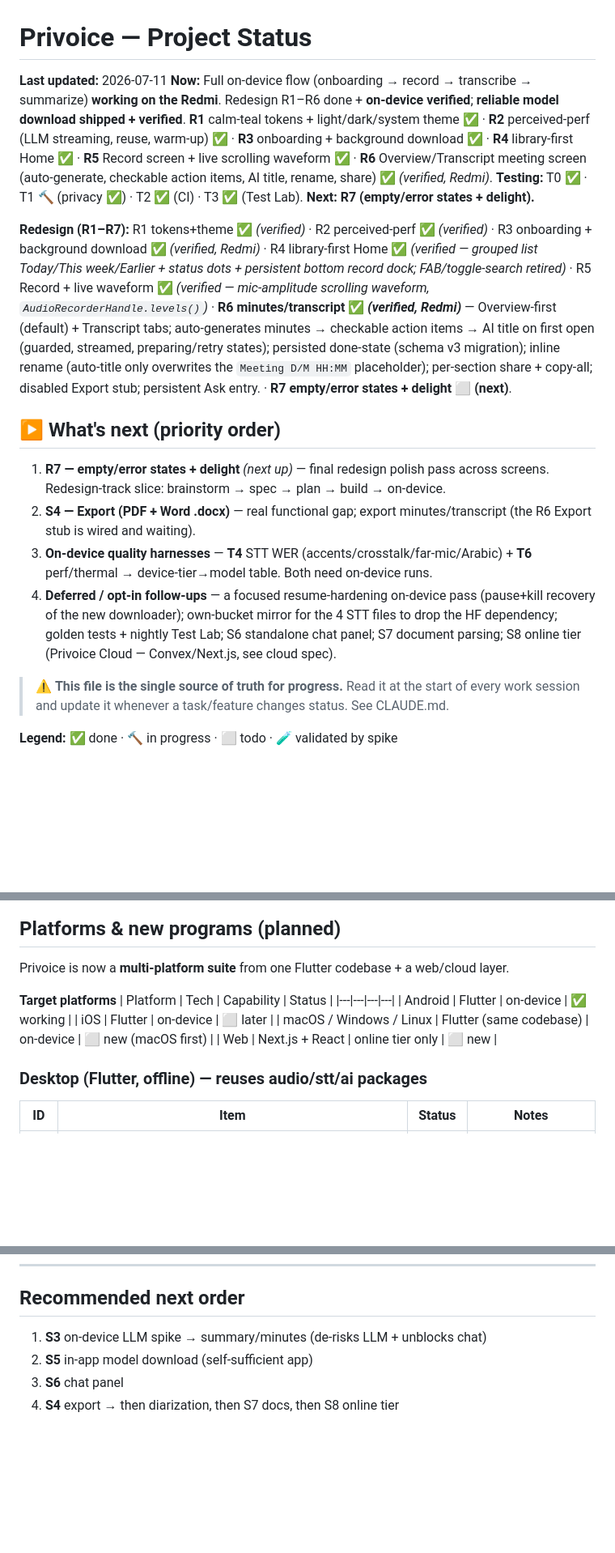
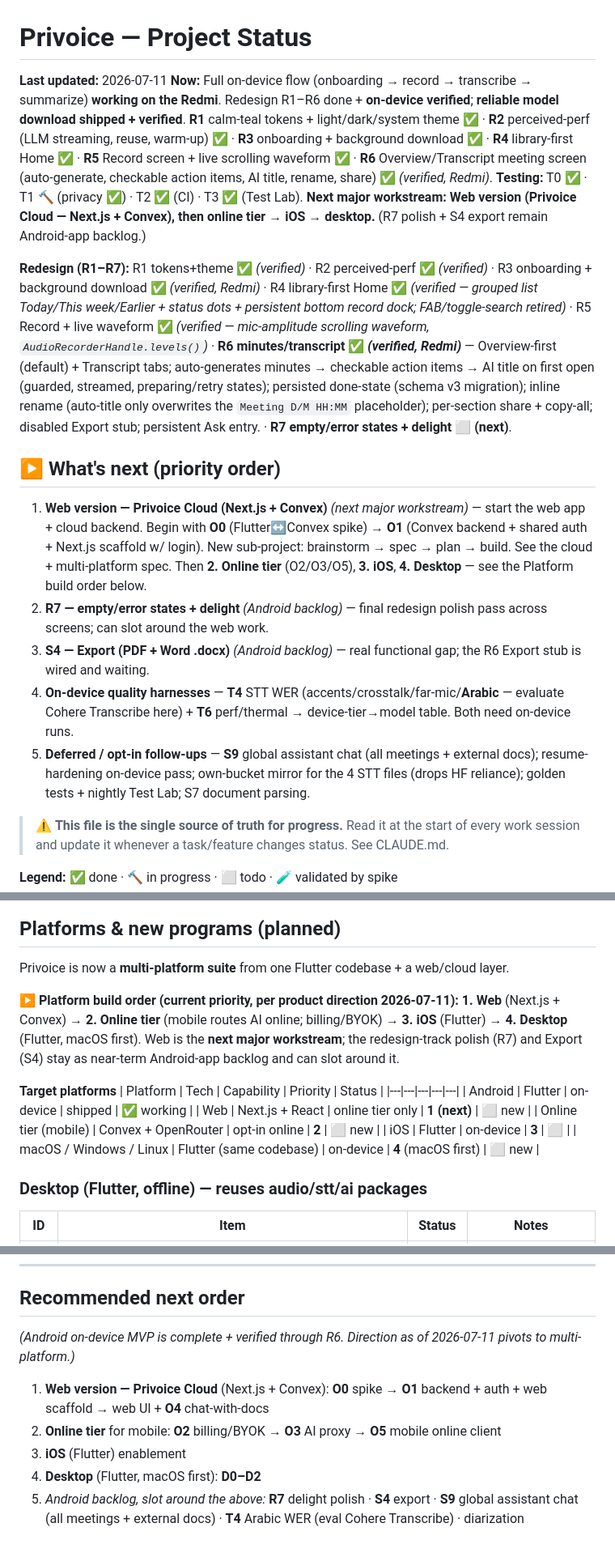
Before and after one commit to alilibx/privoice, a Markdown page: STATUS.md, 3 parts joined by grey strips. Shown at 81% size. Drawn GitHub-style; blank space fills up the shorter version.

Commit message:
docs(status): pivot roadmap to multi-platform (web→online→iOS→desktop); backlog S9 global chat + Cohere Arabic STT eval
Co-Authored-By: Claude Opus 4.8 <noreply@anthropic.com>

```diff
--- a/STATUS.md
+++ b/STATUS.md
@@ -1,16 +1,17 @@
 # Privoice — Project Status
 
 **Last updated:** 2026-07-11
-**Now:** Full on-device flow (onboarding → record → transcribe → summarize) **working on the Redmi**. Redesign R1–R6 done + **on-device verified**; **reliable model download shipped + verified**. **R1** calm-teal tokens + light/dark/system theme ✅ · **R2** perceived-perf (LLM streaming, reuse, warm-up) ✅ · **R3** onboarding + background download ✅ · **R4** library-first Home ✅ · **R5** Record screen + live scrolling waveform ✅ · **R6** Overview/Transcript meeting screen (auto-generate, checkable action items, AI title, rename, share) ✅ *(verified, Redmi)*. **Testing:** T0 ✅ · T1 🔨 (privacy ✅) · T2 ✅ (CI) · T3 ✅ (Test Lab). **Next: R7 (empty/error states + delight).**
+**Now:** Full on-device flow (onboarding → record → transcribe → summarize) **working on the Redmi**. Redesign R1–R6 done + **on-device verified**; **reliable model download shipped + verified**. **R1** calm-teal tokens + light/dark/system theme ✅ · **R2** perceived-perf (LLM streaming, reuse, warm-up) ✅ · **R3** onboarding + background download ✅ · **R4** library-first Home ✅ · **R5** Record screen + live scrolling waveform ✅ · **R6** Overview/Transcript meeting screen (auto-generate, checkable action items, AI title, rename, share) ✅ *(verified, Redmi)*. **Testing:** T0 ✅ · T1 🔨 (privacy ✅) · T2 ✅ (CI) · T3 ✅ (Test Lab). **Next major workstream: Web version (Privoice Cloud — Next.js + Convex), then online tier → iOS → desktop.** (R7 polish + S4 export remain Android-app backlog.)
 
 **Redesign (R1–R7):** R1 tokens+theme ✅ *(verified)* · R2 perceived-perf ✅ *(verified)* · R3 onboarding + background download ✅ *(verified, Redmi)* · R4 library-first Home ✅ *(verified — grouped list Today/This week/Earlier + status dots + persistent bottom record dock; FAB/toggle-search retired)* · R5 Record + live waveform ✅ *(verified — mic-amplitude scrolling waveform, `AudioRecorderHandle.levels()`)* · **R6 minutes/transcript ✅ *(verified, Redmi)*** — Overview-first (default) + Transcript tabs; auto-generates minutes → checkable action items → AI title on first open (guarded, streamed, preparing/retry states); persisted done-state (schema v3 migration); inline rename (auto-title only overwrites the `Meeting D/M HH:MM` placeholder); per-section share + copy-all; disabled Export stub; persistent Ask entry. · **R7 empty/error states + delight ⬜ (next)**.
 
 ## ▶ What's next (priority order)
 
-1. **R7 — empty/error states + delight** *(next up)* — final redesign polish pass across screens. Redesign-track slice: brainstorm → spec → plan → build → on-device.
-2. **S4 — Export (PDF + Word .docx)** — real functional gap; export minutes/transcript (the R6 Export stub is wired and waiting).
-3. **On-device quality harnesses** — **T4** STT WER (accents/crosstalk/far-mic/Arabic) + **T6** perf/thermal → device-tier→model table. Both need on-device runs.
-4. **Deferred / opt-in follow-ups** — a focused resume-hardening on-device pass (pause+kill recovery of the new downloader); own-bucket mirror for the 4 STT files to drop the HF dependency; golden tests + nightly Test Lab; S6 standalone chat panel; S7 document parsing; S8 online tier (Privoice Cloud — Convex/Next.js, see cloud spec).
+1. **Web version — Privoice Cloud (Next.js + Convex)** *(next major workstream)* — start the web app + cloud backend. Begin with **O0** (Flutter↔Convex spike) → **O1** (Convex backend + shared auth + Next.js scaffold w/ login). New sub-project: brainstorm → spec → plan → build. See the cloud + multi-platform spec. Then **2. Online tier** (O2/O3/O5), **3. iOS**, **4. Desktop** — see the Platform build order below.
+2. **R7 — empty/error states + delight** *(Android backlog)* — final redesign polish pass across screens; can slot around the web work.
+3. **S4 — Export (PDF + Word .docx)** *(Android backlog)* — real functional gap; the R6 Export stub is wired and waiting.
+4. **On-device quality harnesses** — **T4** STT WER (accents/crosstalk/far-mic/**Arabic** — evaluate Cohere Transcribe here) + **T6** perf/thermal → device-tier→model table. Both need on-device runs.
+5. **Deferred / opt-in follow-ups** — **S9** global assistant chat (all meetings + external docs); resume-hardening on-device pass; own-bucket mirror for the 4 STT files (drops HF reliance); golden tests + nightly Test Lab; S7 document parsing.
 
 > ⚠️ **This file is the single source of truth for progress.** Read it at the start of every work session and update it whenever a task/feature changes status. See CLAUDE.md.
 
@@ -42,13 +45,17 @@
 
 Privoice is now a **multi-platform suite** from one Flutter codebase + a web/cloud layer.
 
+**▶ Platform build order (current priority, per product direction 2026-07-11):**
+**1. Web** (Next.js + Convex) → **2. Online tier** (mobile routes AI online; billing/BYOK) → **3. iOS** (Flutter) → **4. Desktop** (Flutter, macOS first). Web is the **next major workstream**; the redesign-track polish (R7) and Export (S4) stay as near-term Android-app backlog and can slot around it.
+
 **Target platforms**
-| Platform | Tech | Capability | Status |
-|---|---|---|---|
-| Android | Flutter | on-device | ✅ working |
-| iOS | Flutter | on-device | ⬜ later |
-| macOS / Windows / Linux | Flutter (same codebase) | on-device | ⬜ new (macOS first) |
-| Web | Next.js + React | online tier only | ⬜ new |
+| Platform | Tech | Capability | Priority | Status |
+|---|---|---|---|---|
+| Android | Flutter | on-device | shipped | ✅ working |
+| Web | Next.js + React | online tier only | **1 (next)** | ⬜ new |
+| Online tier (mobile) | Convex + OpenRouter | opt-in online | **2** | ⬜ new |
+| iOS | Flutter | on-device | **3** | ⬜ |
+| macOS / Windows / Linux | Flutter (same codebase) | on-device | **4** (macOS first) | ⬜ new |
 
 ### Desktop (Flutter, offline) — reuses audio/stt/ai packages
 | ID | Item | Status | Notes |
@@ -151,7 +158,9 @@ World-class quality requires **real-device testing across a tier matrix** (emula
 ---
 
 ## Recommended next order
-1. **S3** on-device LLM spike → summary/minutes (de-risks LLM + unblocks chat)
-2. **S5** in-app model download (self-sufficient app)
-3. **S6** chat panel
-4. **S4** export → then diarization, then S7 docs, then S8 online tier
+*(Android on-device MVP is complete + verified through R6. Direction as of 2026-07-11 pivots to multi-platform.)*
+1. **Web version — Privoice Cloud** (Next.js + Convex): **O0** spike → **O1** backend + auth + web scaffold → web UI + **O4** chat-with-docs
+2. **Online tier** for mobile: **O2** billing/BYOK → **O3** AI proxy → **O5** mobile online client
+3. **iOS** (Flutter) enablement
+4. **Desktop** (Flutter, macOS first): **D0–D2**
+5. *Android backlog, slot around the above:* **R7** delight polish · **S4** export · **S9** global assistant chat (all meetings + external docs) · **T4** Arabic WER (eval Cohere Transcribe) · diarization
```
Also changed, not shown: other parts of STATUS.md (+3 -1 lines).
